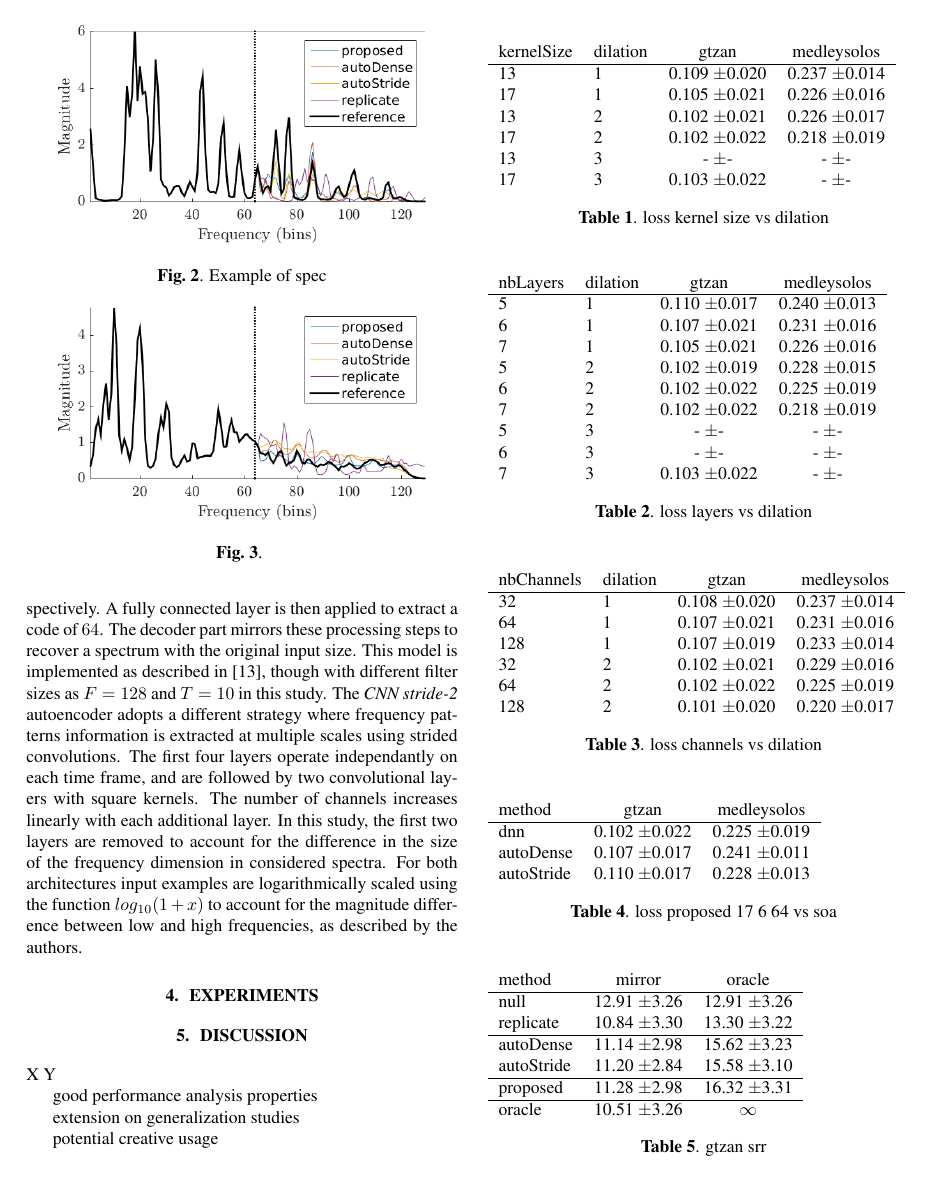
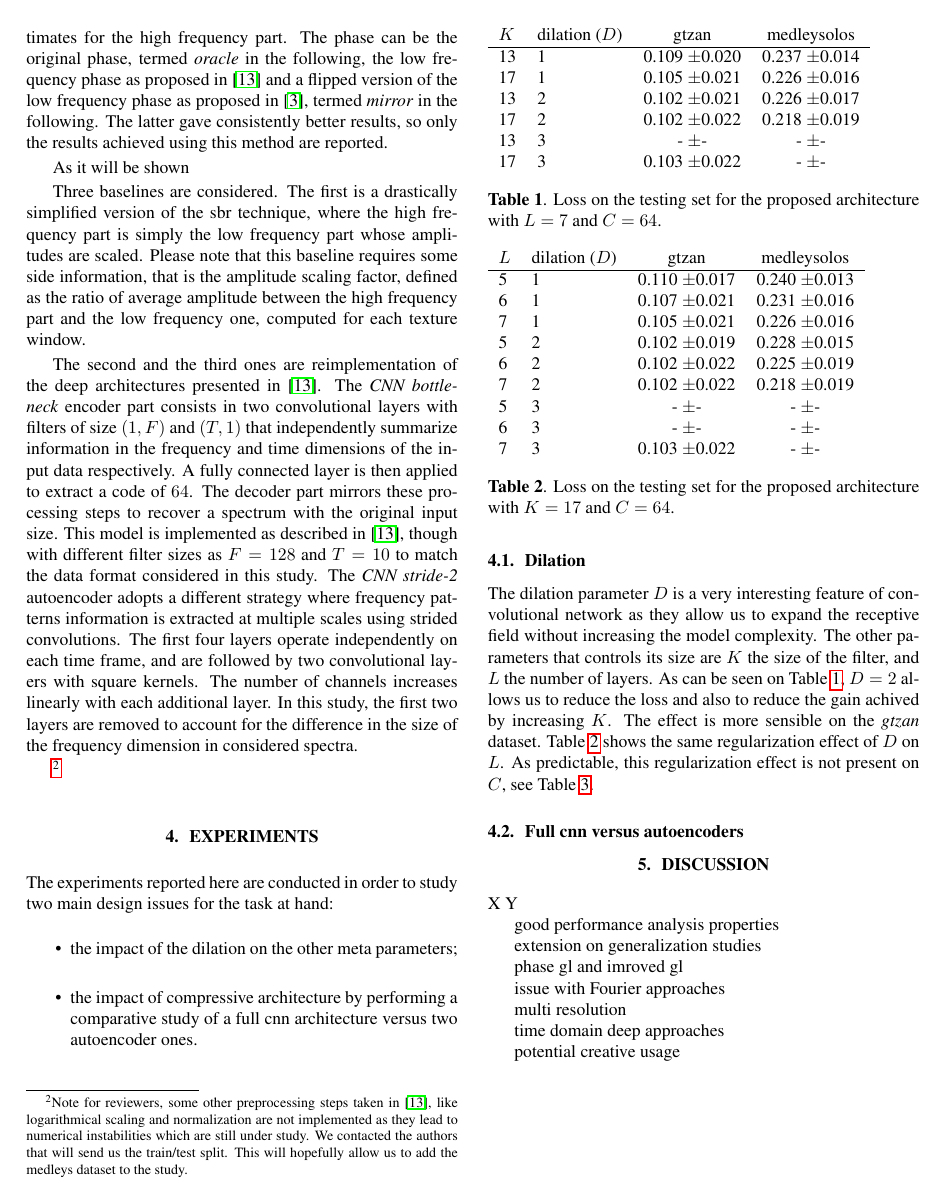
Before and after one commit to mathieulagrange/paperBandwidthExtensionCnn, a LaTeX paper (paper/lagrangeBandwidthExtension.tex): page 3 of 4 before the commit and page 3 of 5 after it. Compiled offline with pdfLaTeX.

Commit message:
getting some results

```diff
--- a/paper/lagrangeBandwidthExtension.tex
+++ b/paper/lagrangeBandwidthExtension.tex
@@ -3,7 +3,7 @@
 %          IEEEbib.bst - IEEE bibliography style file.
 % --------------------------------------------------------------------------
 \documentclass{article}
-\usepackage{spconf,amsmath,graphicx,xcolor}
+\usepackage{spconf,amsmath,graphicx,xcolor,hyperref}
 
 % Example definitions.
 % --------------------
@@ -104,30 +111,23 @@ For both datasets, the audio data is resampled to $8$kHz and converted to spectr
 
 The resulting spectra are split into 2 parts, the low frequency one, that serves as input to the different models and the high frequency one serves are reference for training the models and computing the evaluation metrics.
 
-Two metrics are considered. The first metric is the average loss on the test set is used to get a global understanding of the behavior of the predictors in the spectral domain. The second metric is the average signal-to-reconstruction ratio (srr), computed in the time domain. Each batch of texture windows is
+Three metrics are considered. The first metric is the average loss on the test set is used to get a global understanding of the behavior of the predictors in the spectral domain. The second metric is the average signal-to-reconstruction ratio (srr), computed in the time domain. Complex spectral values are computed for each batch of texture windows using the original phase for the low frequency part and several estimates for the high frequency part. The phase can be the original phase, termed \textit{oracle} in the following, the low frequency phase as proposed in \cite{miron2018high} and a flipped version of the low frequency phase as proposed in \cite{li2015deep}, termed \textit{mirror} in the following. The latter gave consistently better results, so only the results achieved using this method are reported.
 
-Three baselines are considered. The first is a drastically simplified version of the sbr technique, where the high frequency part is simply the low frequency part whose amplitudes are scaled. Please note that this baseline requires some side information, that is the amplitude scaling factor, defined as the ratio of average amplitude between the high frequency part qnd the low frequency one, computed for each texture window.
+As it will be shown
 
-The second and the third ones are reimplementation of the deep architectures presented in \cite{miron2018high}. The \textit{CNN bottleneck} encoder part consists in two convolutional layers with filters of size $(1, F)$ and $(T, 1)$ that independantly summarize information in the frequency and time dimensions of the input data respectively. A fully connected layer is then applied to extract a code of $64$. The decoder part mirrors these processing steps to recover a spectrum with the original input size. This model is implemented as described in \cite{miron2018high}, though with different filter sizes as $F=128$ and $T=10$ in this study. The \textit{CNN stride-2} autoencoder adopts a different strategy where frequency patterns information is extracted at multiple scales using strided convolutions. The first four layers operate independantly on each time frame, and are followed by two convolutional layers with square kernels. The number of channels increases linearly with each additional layer. In this study, the first two layers are removed to account for the difference in the size of the frequency dimension in considered spectra. For both architectures input examples are logarithmically scaled using the function $log_{10}(1+x)$ to account for the magnitude difference between low and high frequencies, as described by the authors.
+Three baselines are considered. The first is a drastically simplified version of the sbr technique, where the high frequency part is simply the low frequency part whose amplitudes are scaled. Please note that this baseline requires some side information, that is the amplitude scaling factor, defined as the ratio of average amplitude between the high frequency part and the low frequency one, computed for each texture window.
 
+The second and the third ones are reimplementation of the deep architectures presented in \cite{miron2018high}. The \textit{CNN bottleneck} encoder part consists in two convolutional layers with filters of size $(1, F)$ and $(T, 1)$ that independently summarize information in the frequency and time dimensions of the input data respectively. A fully connected layer is then applied to extract a code of $64$. The decoder part mirrors these processing steps to recover a spectrum with the original input size. This model is implemented as described in \cite{miron2018high}, though with different filter sizes as $F=128$ and $T=10$ to match the data format considered in this study. The \textit{CNN stride-2} autoencoder adopts a different strategy where frequency patterns information is extracted at multiple scales using strided convolutions. The first four layers operate independently on each time frame, and are followed by two convolutional layers with square kernels. The number of channels increases linearly with each additional layer. In this study, the first two layers are removed to account for the difference in the size of the frequency dimension in considered spectra. %For both architectures input examples are logarithmically scaled using the function $log_{10}(1+x)$ to account for the magnitude difference between low and high frequencies, as described by the authors.
+
+\footnote{Note for reviewers, some other preprocessing steps taken in \cite{miron2018high}, like logarithmical scaling and normalization are not implemented as they lead to numerical instabilities which are still under study. We contacted the authors that will   send us the train/test split. This will hopefully allow us to add the medleys dataset to the study.}
 
 \section{Experiments}
 \label{sec:experiments}
 
-
-\begin{figure}
-\center
-\includegraphics[width = .85\columnwidth]{figures/solos_1141.png}
-\caption{Example of spec}
-\label{fig:solos}
-\end{figure}
-
-\begin{figure}
-\center
-\includegraphics[width = .85\columnwidth]{figures/gtzan_1120.png}
-\caption{}
-\label{fig:gtzan}
-\end{figure}
+The experiments reported here are conducted in order to study two main design issues for the task at hand:
+\begin{itemize}
+  \item the impact of the dilation on the other meta parameters;
+ \item the impact of compressive architecture by performing a comparative study of a full cnn architecture versus two autoencoder ones.
+\end{itemize}
 
 
-\begin{table}
@@ -134,5 +143,13 @@ The second and the third ones are reimplementation of the deep architectures pre
+\label{fig:spec}
+\end{figure*}
+
+\subsection{Dilation}
+
+The dilation parameter $D$ is a very interesting feature of convolutional network as they allow us to expand the receptive field without increasing the model complexity. The other parameters that controls its size are $K$ the size of the filter, and $L$ the number of layers. As can be seen on Table \ref{tab:kvsd}, $D=2$ allows us to reduce the loss and also to reduce the gain achived by increasing $K$. The effect is more sensible on the \textit{gtzan} dataset. Table \ref{tab:lvsd} shows the same regularization effect of $D$ on $L$. As predictable, this regularization effect is not present on $C$, see Table \ref{tab:cvsd}.
+
+\begin{table}[t]
 \begin{tabular}{llcc}
-kernelSize & dilation & gtzan & medleysolos \\
+$K$ & dilation ($D$) & gtzan & medleysolos \\
 \hline
 13 & 1 & 0.109 $\pm$0.020 & 0.237 $\pm$0.014 \\
 17 & 1 & 0.105 $\pm$0.021 & 0.226 $\pm$0.016 \\
@@ -141,12 +158,13 @@ kernelSize & dilation & gtzan & medleysolos \\
 13 & 3 & - $\pm$- &     - $\pm$- \\
 17 & 3 & 0.103 $\pm$0.022 &     - $\pm$- \\
 \end{tabular}
-\caption{loss kernel size vs dilation}
+\caption{Loss on the testing set for the proposed architecture with $L=7$ and $C=64$.}
+\label{tab:kvsd}
 \end{table}
 
-\begin{table}
+\begin{table}[t]
 \begin{tabular}{llcc}
-nbLayers & dilation & gtzan & medleysolos \\
+$L$ & dilation ($D$) & gtzan & medleysolos \\
 \hline
 5 & 1 & 0.110 $\pm$0.017 & 0.240 $\pm$0.013 \\
 6 & 1 & 0.107 $\pm$0.021 & 0.231 $\pm$0.016 \\
@@ -158,12 +176,13 @@ nbLayers & dilation & gtzan & medleysolos \\
 6 & 3 & - $\pm$- &     - $\pm$- \\
 7 & 3 & 0.103 $\pm$0.022 &     - $\pm$- \\
 \end{tabular}
-\caption{loss layers vs dilation}
+\caption{Loss on the testing set for the proposed architecture with $K=17$ and $C=64$.}
+\label{tab:lvsd}
 \end{table}
 
-\begin{table}
+\begin{table}[t]
 \begin{tabular}{llcc}
-nbChannels & dilation & gtzan & medleysolos \\
+$C$ & dilation ($D$) & gtzan & medleysolos \\
 \hline
  32 & 1 & 0.108 $\pm$0.020 & 0.237 $\pm$0.014 \\
  64 & 1 & 0.107 $\pm$0.021 & 0.231 $\pm$0.016 \\
@@ -172,10 +191,15 @@ nbChannels & dilation & gtzan & medleysolos \\
  64 & 2 & 0.102 $\pm$0.022 & 0.225 $\pm$0.019 \\
 128 & 2 & 0.101 $\pm$0.020 & 0.220 $\pm$0.017 \\
 \end{tabular}
-\caption{loss channels vs dilation}
+\caption{Loss on the testing set for the proposed architecture with $K=17$ and $L=7$.}
+\label{tab:cvsd}
 \end{table}
 
-\begin{table}
+\subsection{Full cnn versus autoencoders}
+
+
+
+\begin{table}[t]
 \begin{tabular}{lcc}
 method & gtzan & medleysolos \\
 \hline
@@ -187,7 +211,7 @@ autoStride & 0.110 $\pm$0.017 & 0.228 $\pm$0.013 \\
 \end{table}
 
 
-\begin{table}
+\begin{table}[t]
   \begin{tabular}{lcc}
   method   & mirror & oracle \\
   \hline
@@ -233,6 +257,14 @@ good performance analysis properties
 
 extension on generalization studies
 
+phase gl and imroved gl
+
+issue with Fourier approaches
+
+multi resolution
+
+time domain deep approaches
+
 potential creative usage
 
 \vfill\pagebreak
```
Also changed, not shown: paper/lagrangeBandwidthExtension.tex (20 more changed lines).
